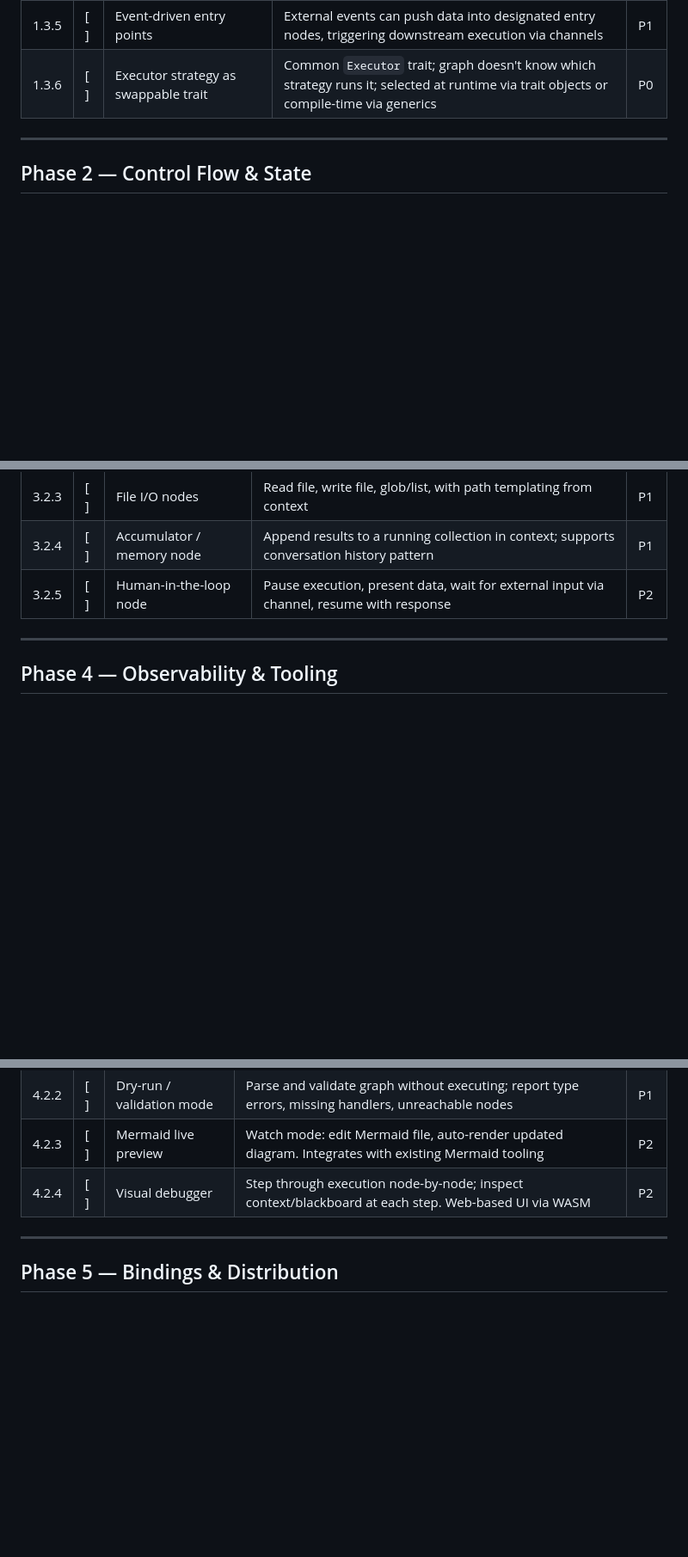
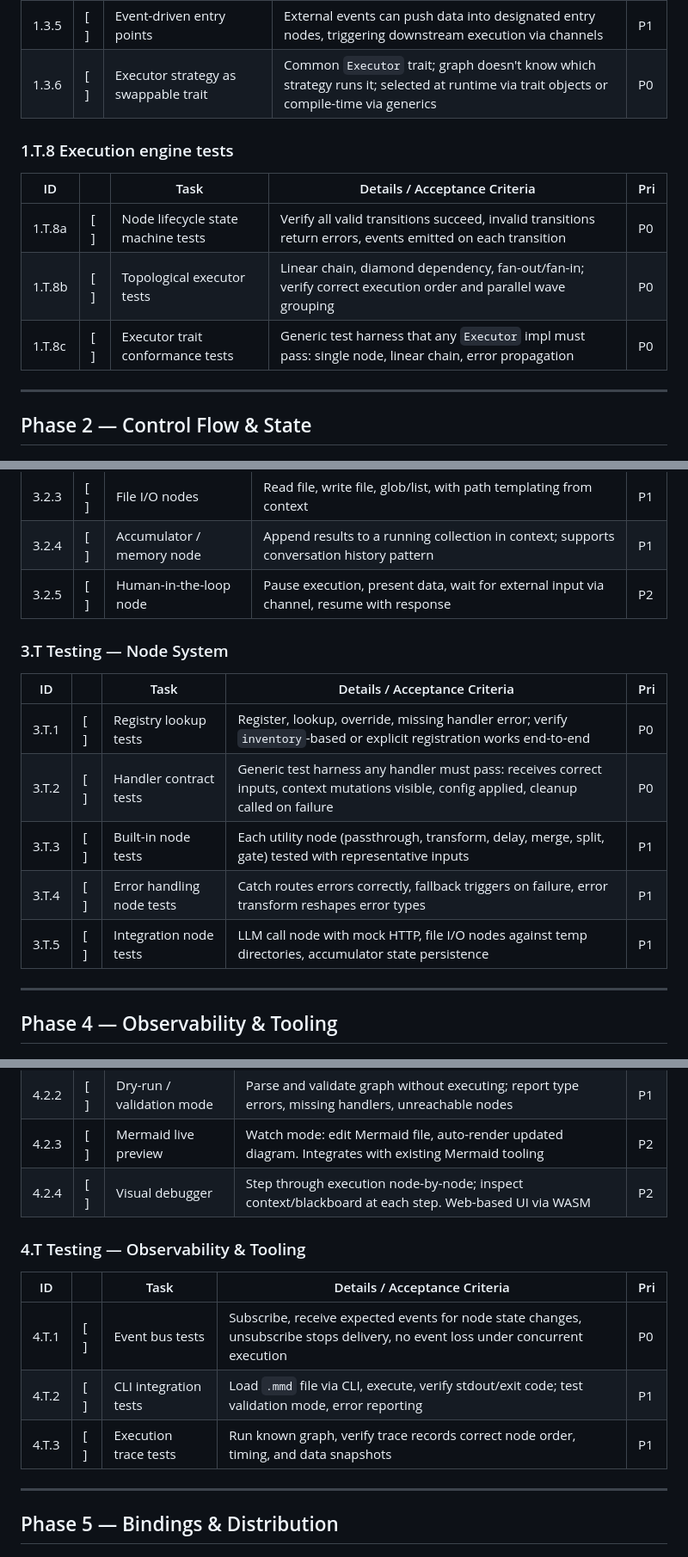
Before and after one commit to Polymetric-Studios/psflow, a Markdown page: ergon/active-documents/20260328-082824-process-control-framework-tasks.md, 3 parts joined by grey strips. Shown at 86% size. GitHub-like rendering; blank space fills up the shorter version.

```diff
--- a/ergon/active-documents/20260328-082824-process-control-framework-tasks.md
+++ b/ergon/active-documents/20260328-082824-process-control-framework-tasks.md
@@ -132,6 +144,14 @@ The integration test suite is defined as graph-plus-expected-output pairs, ensur
 | 1.3.4 | [ ] | Stepped/tick executor | Advance entire graph one evaluation cycle. Maps to BT-style tick, game-loop patterns | P2 |
 | 1.3.5 | [ ] | Event-driven entry points | External events can push data into designated entry nodes, triggering downstream execution via channels | P1 |
 | 1.3.6 | [ ] | Executor strategy as swappable trait | Common `Executor` trait; graph doesn't know which strategy runs it; selected at runtime via trait objects or compile-time via generics | P0 |
+
+### 1.T.8 Execution engine tests
+
+| ID | | Task | Details / Acceptance Criteria | Pri |
+|----|---|------|-------------------------------|-----|
+| 1.T.8a | [ ] | Node lifecycle state machine tests | Verify all valid transitions succeed, invalid transitions return errors, events emitted on each transition | P0 |
+| 1.T.8b | [ ] | Topological executor tests | Linear chain, diamond dependency, fan-out/fan-in; verify correct execution order and parallel wave grouping | P0 |
+| 1.T.8c | [ ] | Executor trait conformance tests | Generic test harness that any `Executor` impl must pass: single node, linear chain, error propagation | P0 |
 
 ---
 
@@ -183,6 +213,16 @@ The integration test suite is defined as graph-plus-expected-output pairs, ensur
 | 3.2.4 | [ ] | Accumulator / memory node | Append results to a running collection in context; supports conversation history pattern | P1 |
 | 3.2.5 | [ ] | Human-in-the-loop node | Pause execution, present data, wait for external input via channel, resume with response | P2 |
 
+### 3.T Testing — Node System
+
+| ID | | Task | Details / Acceptance Criteria | Pri |
+|----|---|------|-------------------------------|-----|
+| 3.T.1 | [ ] | Registry lookup tests | Register, lookup, override, missing handler error; verify `inventory`-based or explicit registration works end-to-end | P0 |
+| 3.T.2 | [ ] | Handler contract tests | Generic test harness any handler must pass: receives correct inputs, context mutations visible, config applied, cleanup called on failure | P0 |
+| 3.T.3 | [ ] | Built-in node tests | Each utility node (passthrough, transform, delay, merge, split, gate) tested with representative inputs | P1 |
+| 3.T.4 | [ ] | Error handling node tests | Catch routes errors correctly, fallback triggers on failure, error transform reshapes error types | P1 |
+| 3.T.5 | [ ] | Integration node tests | LLM call node with mock HTTP, file I/O nodes against temp directories, accumulator state persistence | P1 |
+
 ---
 
 ## Phase 4 — Observability & Tooling
@@ -205,6 +245,14 @@ The integration test suite is defined as graph-plus-expected-output pairs, ensur
 | 4.2.3 | [ ] | Mermaid live preview | Watch mode: edit Mermaid file, auto-render updated diagram. Integrates with existing Mermaid tooling | P2 |
 | 4.2.4 | [ ] | Visual debugger | Step through execution node-by-node; inspect context/blackboard at each step. Web-based UI via WASM | P2 |
 
+### 4.T Testing — Observability & Tooling
+
+| ID | | Task | Details / Acceptance Criteria | Pri |
+|----|---|------|-------------------------------|-----|
+| 4.T.1 | [ ] | Event bus tests | Subscribe, receive expected events for node state changes, unsubscribe stops delivery, no event loss under concurrent execution | P0 |
+| 4.T.2 | [ ] | CLI integration tests | Load `.mmd` file via CLI, execute, verify stdout/exit code; test validation mode, error reporting | P1 |
+| 4.T.3 | [ ] | Execution trace tests | Run known graph, verify trace records correct node order, timing, and data snapshots | P1 |
+
 ---
 
 ## Phase 5 — Bindings & Distribution
```
Also changed, not shown: other parts of ergon/active-documents/20260328-082824-process-control-framework-tasks.md (+25 -2 lines).
